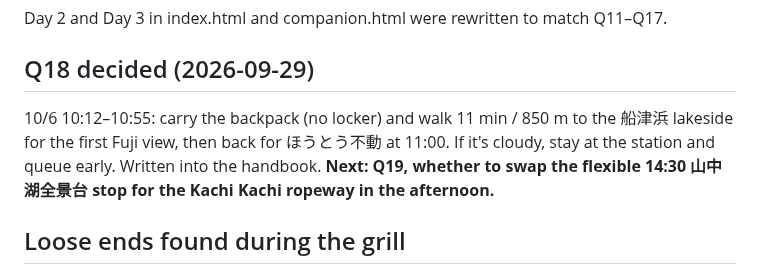
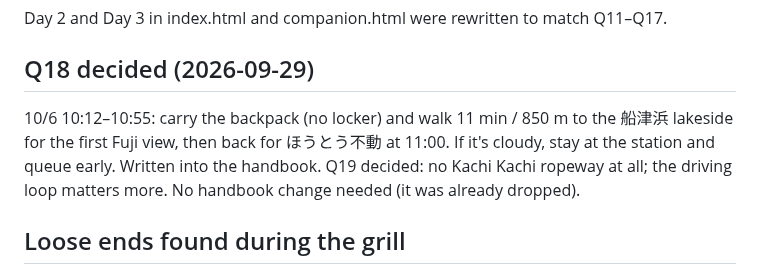
Before and after one commit to weikhang95/tokyo-trip-2026, a Markdown page: grill-progress.md, the part around the change. Drawn GitHub-style.

Commit message:
grill-progress: Q19 — skip the ropeway
Claude-Session: https://claude.ai/code/session_01CQ8Brf5ppgREvKoBFJH4td

```diff
--- a/grill-progress.md
+++ b/grill-progress.md
@@ -45,7 +45,7 @@ Day 2 and Day 3 in index.html and companion.html were rewritten to match Q11–Q
 
 ## Q18 decided (2026-09-29)
 
-10/6 10:12–10:55: carry the backpack (no locker) and walk 11 min / 850 m to the 船津浜 lakeside for the first Fuji view, then back for ほうとう不動 at 11:00. If it's cloudy, stay at the station and queue early. Written into the handbook. **Next: Q19, whether to swap the flexible 14:30 山中湖全景台 stop for the Kachi Kachi ropeway in the afternoon.**
+10/6 10:12–10:55: carry the backpack (no locker) and walk 11 min / 850 m to the 船津浜 lakeside for the first Fuji view, then back for ほうとう不動 at 11:00. If it's cloudy, stay at the station and queue early. Written into the handbook. Q19 decided: no Kachi Kachi ropeway at all; the driving loop matters more. No handbook change needed (it was already dropped).
 
 ## Loose ends found during the grill
 
```
